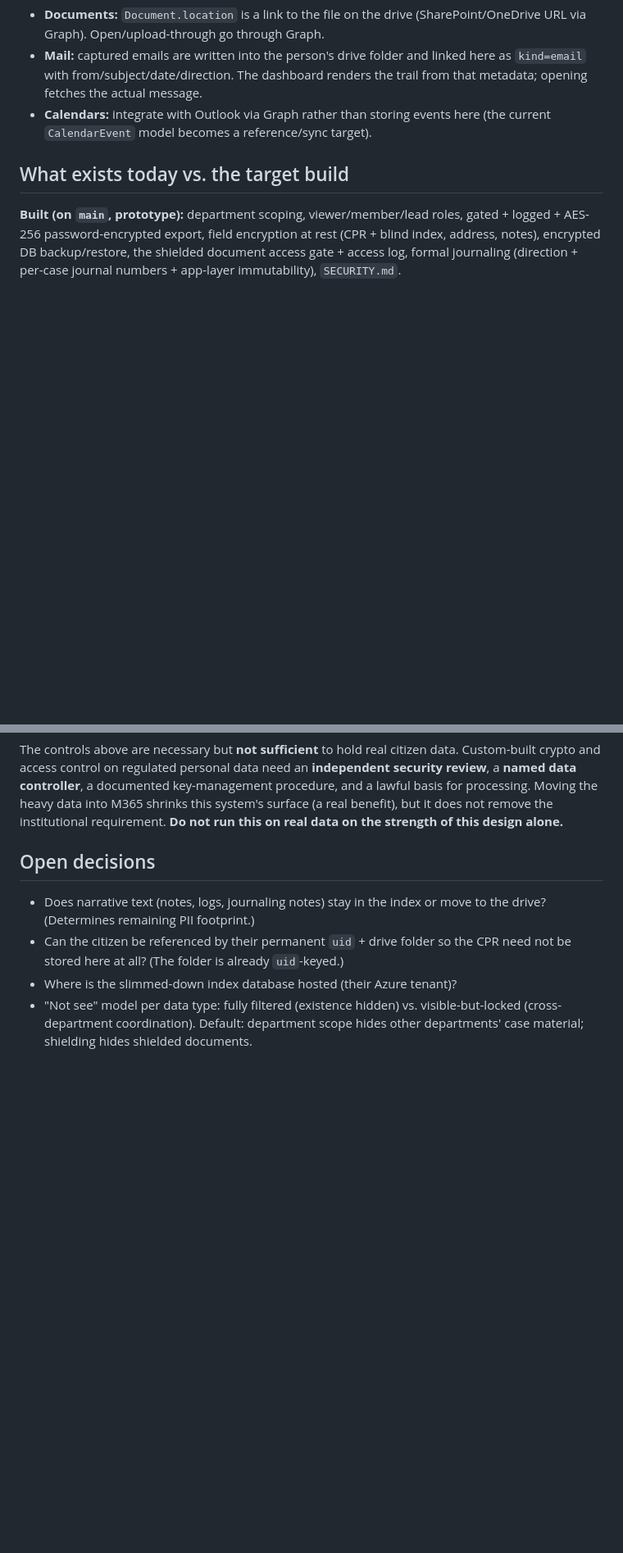
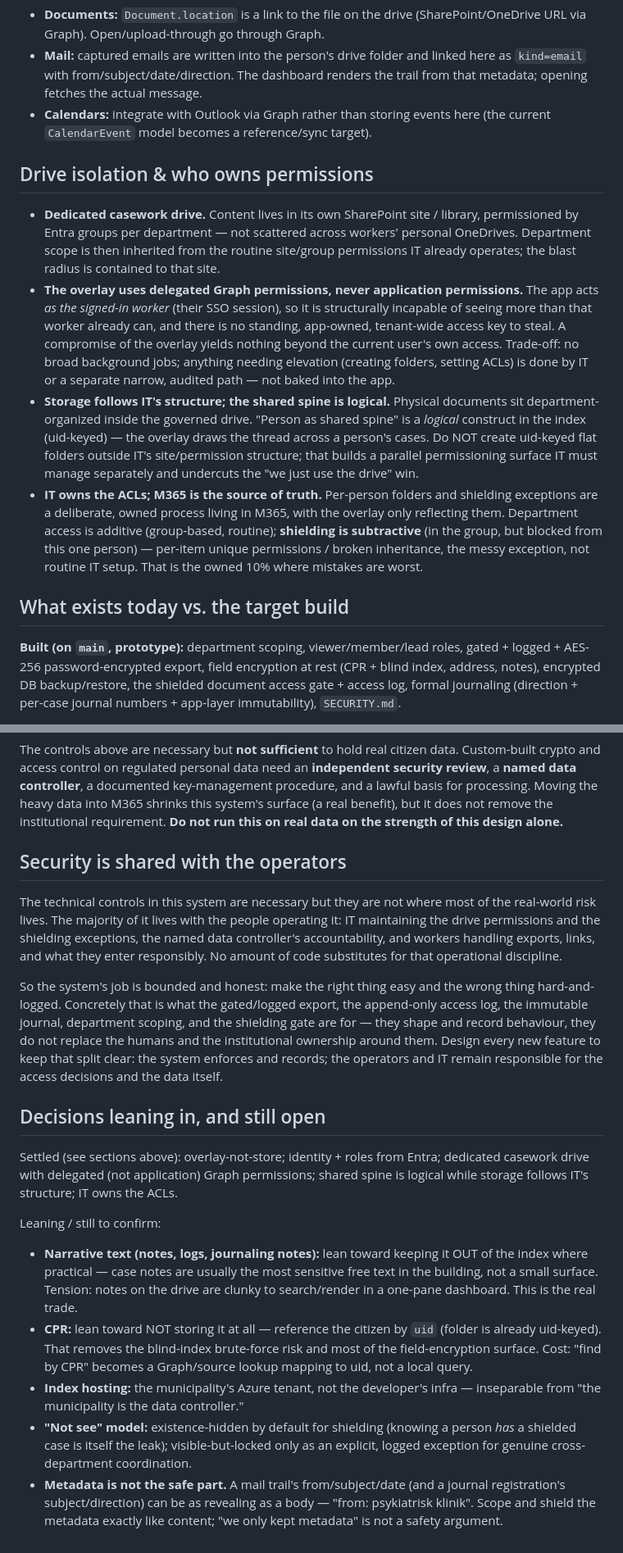
Before and after one commit to VoiceLessQ/casetracker, a Markdown page: ARCHITECTURE.md, 2 parts joined by grey strips. Shown at 82% size. Rendered like a GitHub page; blank space fills up the shorter version.

Commit message:
Capture drive isolation, delegated permissions, and the operator-layer reality
Record the settled drive decisions: a dedicated casework SharePoint site
permissioned by Entra groups; the overlay authenticates with delegated (not
application) Graph permissions so it can never see more than the signed-in
worker; the shared spine stays logical in the index while physical storage
follows IT's site structure; IT owns the ACLs and shielding exceptions with M365
as the source of truth. Add a section naming that most real-world risk lives
with the operators, not the code — the system enforces and records, the people
and institution remain responsible. Refine open decisions (narrative text, no
CPR at rest, tenant hosting, existence-hidden shielding) and note that metadata
is not the safe part.

```diff
--- a/ARCHITECTURE.md
+++ b/ARCHITECTURE.md
@@ -92,6 +92,36 @@ enforced by the platform that owns the file, and every open is logged here.
 - **Calendars:** integrate with Outlook via Graph rather than storing events
   here (the current `CalendarEvent` model becomes a reference/sync target).
 
+## Drive isolation & who owns permissions
+
+- **Dedicated casework drive.** Content lives in its own SharePoint site /
+  library, permissioned by Entra groups per department — not scattered across
+  workers' personal OneDrives. Department scope is then inherited from the
+  routine site/group permissions IT already operates; the blast radius is
+  contained to that site.
+- **The overlay uses delegated Graph permissions, never application
+  permissions.** The app acts *as the signed-in worker* (their SSO session), so
+  it is structurally incapable of seeing more than that worker already can, and
+  there is no standing, app-owned, tenant-wide access key to steal. A compromise
+  of the overlay yields nothing beyond the current user's own access. Trade-off:
+  no broad background jobs; anything needing elevation (creating folders,
+  setting ACLs) is done by IT or a separate narrow, audited path — not baked
+  into the app.
+- **Storage follows IT's structure; the shared spine is logical.** Physical
+  documents sit department-organized inside the governed drive. "Person as
+  shared spine" is a *logical* construct in the index (uid-keyed) — the overlay
+  draws the thread across a person's cases. Do NOT create uid-keyed flat folders
+  outside IT's site/permission structure; that builds a parallel permissioning
+  surface IT must manage separately and undercuts the "we just use the drive"
+  win.
+- **IT owns the ACLs; M365 is the source of truth.** Per-person folders and
+  shielding exceptions are a deliberate, owned process living in M365, with the
+  overlay only reflecting them. Department access is additive (group-based,
+  routine); **shielding is subtractive** (in the group, but blocked from this
+  one person) — per-item unique permissions / broken inheritance, the messy
+  exception, not routine IT setup. That is the owned 10% where mistakes are
+  worst.
+
 ## What exists today vs. the target build
 
 **Built (on `main`, prototype):** department scoping, viewer/member/lead roles,
@@ -120,13 +150,44 @@ data into M365 shrinks this system's surface (a real benefit), but it does not
 remove the institutional requirement. **Do not run this on real data on the
 strength of this design alone.**
 
-## Open decisions
+## Security is shared with the operators
 
-- Does narrative text (notes, logs, journaling notes) stay in the index or move
-  to the drive? (Determines remaining PII footprint.)
-- Can the citizen be referenced by their permanent `uid` + drive folder so the
-  CPR need not be stored here at all? (The folder is already `uid`-keyed.)
-- Where is the slimmed-down index database hosted (their Azure tenant)?
-- "Not see" model per data type: fully filtered (existence hidden) vs.
-  visible-but-locked (cross-department coordination). Default: department scope
-  hides other departments' case material; shielding hides shielded documents.
+The technical controls in this system are necessary but they are not where most
+of the real-world risk lives. The majority of it lives with the people operating
+it: IT maintaining the drive permissions and the shielding exceptions, the named
+data controller's accountability, and workers handling exports, links, and what
+they enter responsibly. No amount of code substitutes for that operational
+discipline.
+
+So the system's job is bounded and honest: make the right thing easy and the
+wrong thing hard-and-logged. Concretely that is what the gated/logged export,
+the append-only access log, the immutable journal, department scoping, and the
+shielding gate are for — they shape and record behaviour, they do not replace
+the humans and the institutional ownership around them. Design every new feature
+to keep that split clear: the system enforces and records; the operators and IT
+remain responsible for the access decisions and the data itself.
+
+## Decisions leaning in, and still open
+
+Settled (see sections above): overlay-not-store; identity + roles from Entra;
+dedicated casework drive with delegated (not application) Graph permissions;
+shared spine is logical while storage follows IT's structure; IT owns the ACLs.
+
+Leaning / still to confirm:
+- **Narrative text (notes, logs, journaling notes):** lean toward keeping it OUT
+  of the index where practical — case notes are usually the most sensitive free
+  text in the building, not a small surface. Tension: notes on the drive are
+  clunky to search/render in a one-pane dashboard. This is the real trade.
+- **CPR:** lean toward NOT storing it at all — reference the citizen by `uid`
+  (folder is already uid-keyed). That removes the blind-index brute-force risk
+  and most of the field-encryption surface. Cost: "find by CPR" becomes a
+  Graph/source lookup mapping to uid, not a local query.
+- **Index hosting:** the municipality's Azure tenant, not the developer's infra
+  — inseparable from "the municipality is the data controller."
+- **"Not see" model:** existence-hidden by default for shielding (knowing a
+  person *has* a shielded case is itself the leak); visible-but-locked only as
+  an explicit, logged exception for genuine cross-department coordination.
+- **Metadata is not the safe part.** A mail trail's from/subject/date (and a
+  journal registration's subject/direction) can be as revealing as a body —
+  "from: psykiatrisk klinik". Scope and shield the metadata exactly like
+  content; "we only kept metadata" is not a safety argument.
```
